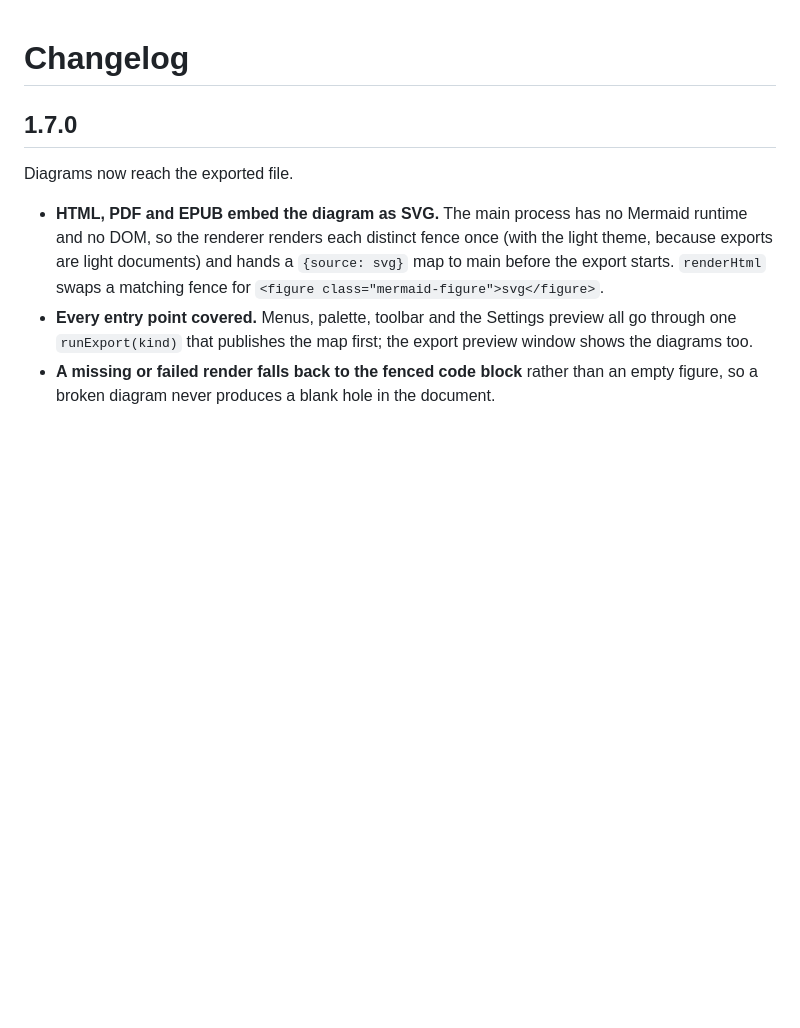
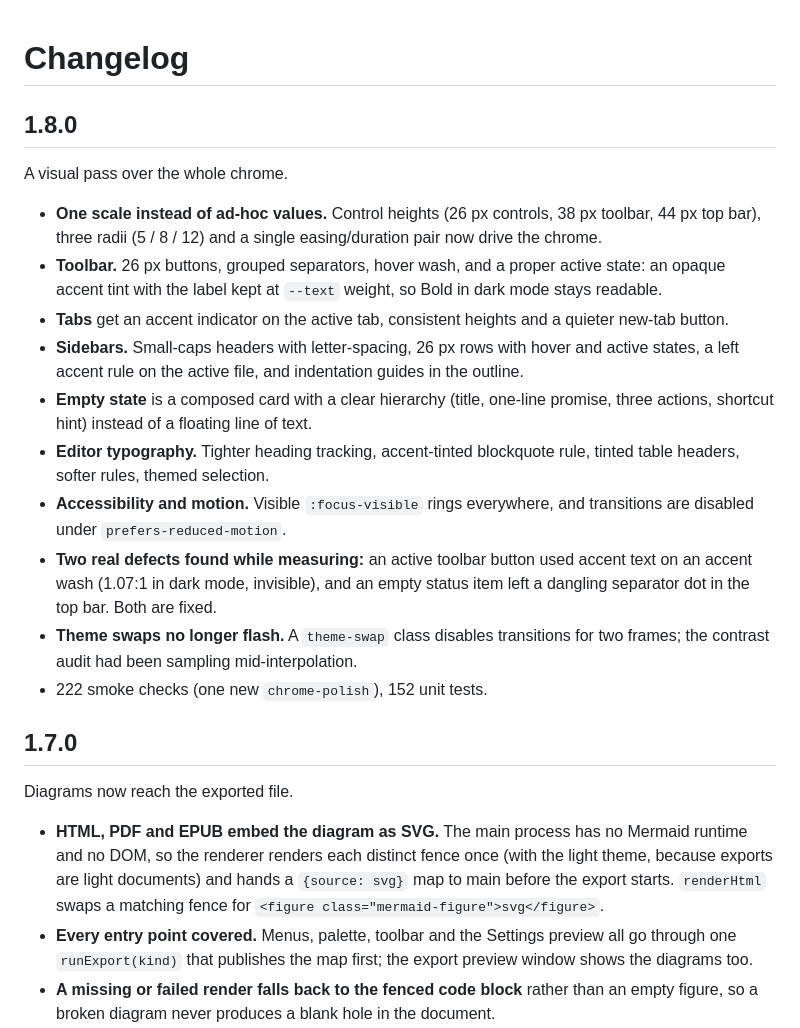
Before and after one commit to AICCer1/mdpad, a Markdown page: CHANGELOG.md, the part around the change. Drawn GitHub-style; blank space fills up the shorter version.

```diff
--- a/CHANGELOG.md
+++ b/CHANGELOG.md
@@ -1,4 +1,29 @@
 # Changelog
+
+## 1.8.0
+
+A visual pass over the whole chrome.
+
+- **One scale instead of ad-hoc values.** Control heights (26 px controls, 38 px toolbar, 44 px
+  top bar), three radii (5 / 8 / 12) and a single easing/duration pair now drive the chrome.
+- **Toolbar.** 26 px buttons, grouped separators, hover wash, and a proper active state: an opaque
+  accent tint with the label kept at `--text` weight, so Bold in dark mode stays readable.
+- **Tabs** get an accent indicator on the active tab, consistent heights and a quieter new-tab
+  button.
+- **Sidebars.** Small-caps headers with letter-spacing, 26 px rows with hover and active states, a
+  left accent rule on the active file, and indentation guides in the outline.
+- **Empty state** is a composed card with a clear hierarchy (title, one-line promise, three
+  actions, shortcut hint) instead of a floating line of text.
+- **Editor typography.** Tighter heading tracking, accent-tinted blockquote rule, tinted table
+  headers, softer rules, themed selection.
+- **Accessibility and motion.** Visible `:focus-visible` rings everywhere, and transitions are
+  disabled under `prefers-reduced-motion`.
+- **Two real defects found while measuring:** an active toolbar button used accent text on an
+  accent wash (1.07:1 in dark mode, invisible), and an empty status item left a dangling separator
+  dot in the top bar. Both are fixed.
+- **Theme swaps no longer flash.** A `theme-swap` class disables transitions for two frames; the
+  contrast audit had been sampling mid-interpolation.
+- 222 smoke checks (one new `chrome-polish`), 152 unit tests.
 
 ## 1.7.0
 
```
Also changed, not shown: README.md (+2 -2 lines), docs/DEVELOPING.md (+3 -1 lines), docs/images/01-empty.png, docs/images/02-editor.png, docs/images/03-palette.png, docs/images/04-ai.png, docs/images/05-settings.png, docs/images/06-dark.png, 6 other files.
